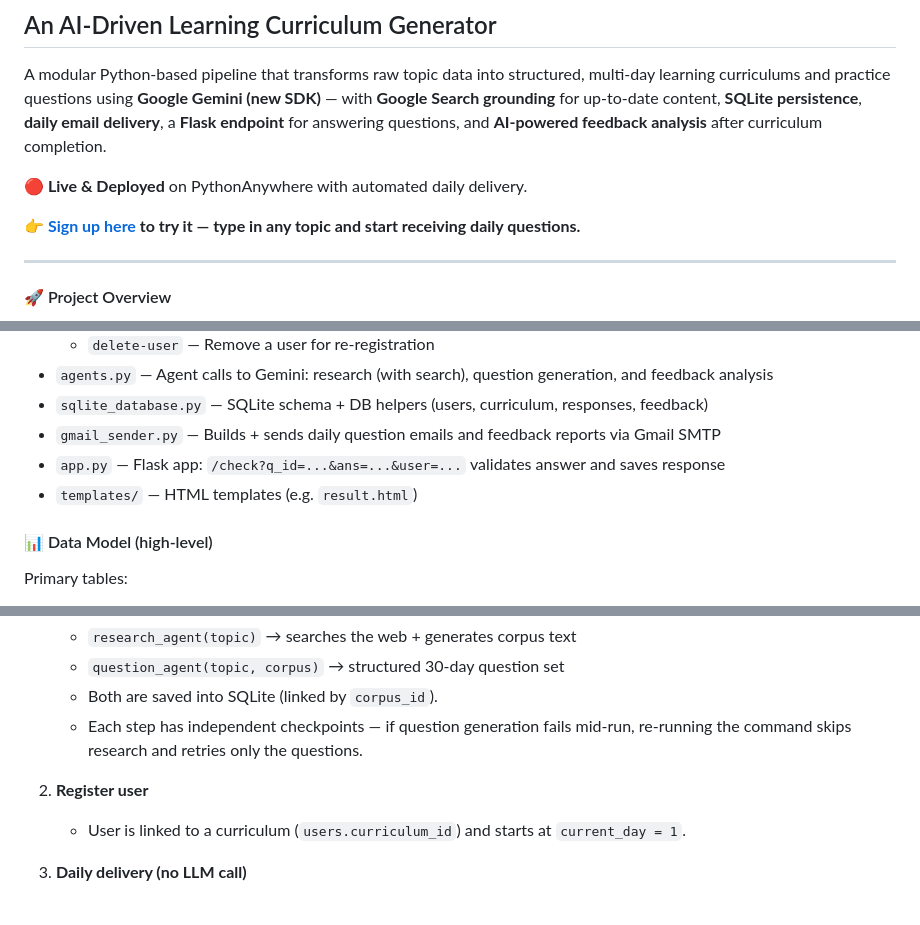
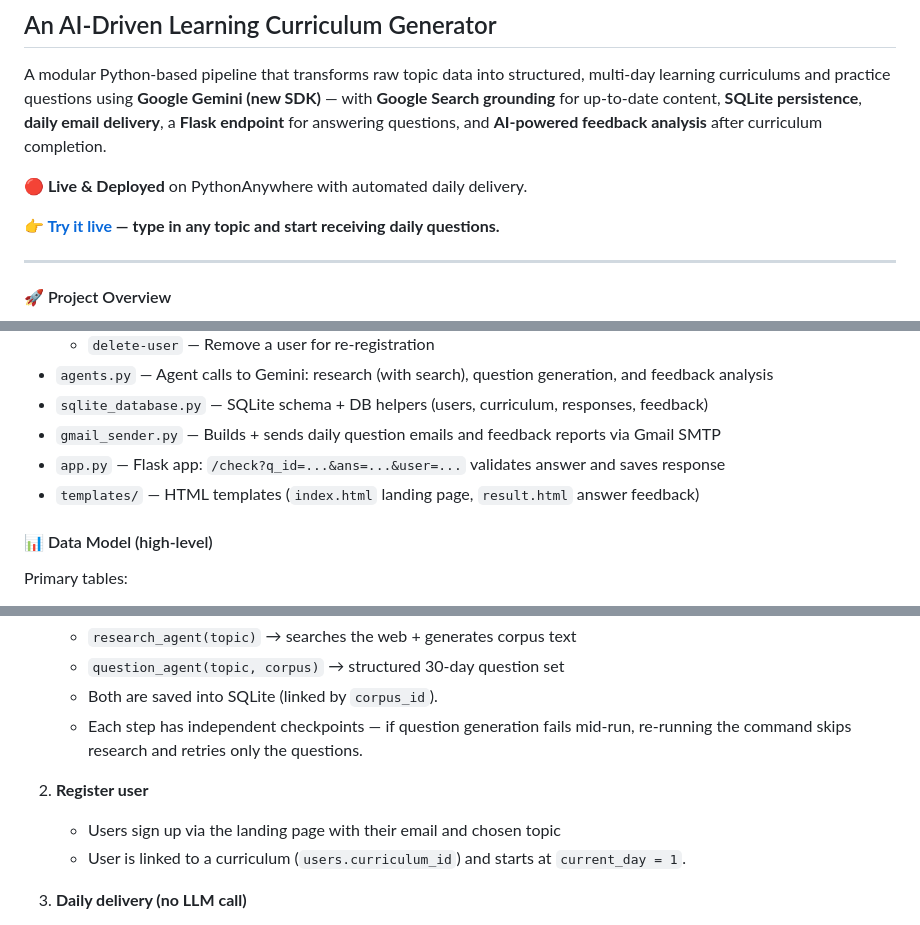
Before and after one commit to Hab-eeb/ka_project, a Markdown page: README.md, 3 parts joined by grey strips. Rendered like a GitHub page.

Commit message:
Updated readme and env

```diff
--- a/README.md
+++ b/README.md
@@ -6,7 +6,7 @@ A modular Python-based pipeline that transforms raw topic data into structured,
 
 **🔴 Live & Deployed** on PythonAnywhere with automated daily delivery.
 
-**👉 [Sign up here](https://forms.gle/kvrm7mGFfEiqf5Gf9) to try it — type in any topic and start receiving daily questions.**
+**👉 [Try it live](https://habeebagb.pythonanywhere.com) — type in any topic and start receiving daily questions.**
 
 ---
 
@@ -56,7 +56,7 @@ This project automates the creation + delivery of educational content:
 - `sqlite_database.py` — SQLite schema + DB helpers (users, curriculum, responses, feedback)
 - `gmail_sender.py` — Builds + sends daily question emails and feedback reports via Gmail SMTP
 - `app.py` — Flask app: `/check?q_id=...&ans=...&user=...` validates answer and saves response
-- `templates/` — HTML templates (e.g. `result.html`)
+- `templates/` — HTML templates (`index.html` landing page, `result.html` answer feedback)
 
 #### 📊 Data Model (high-level)
 
@@ -84,6 +84,7 @@ This design supports:
    - Each step has independent checkpoints — if question generation fails mid-run, re-running the command skips research and retries only the questions.
 
 2. **Register user**
+   - Users sign up via the landing page with their email and chosen topic
    - User is linked to a curriculum (`users.curriculum_id`) and starts at `current_day = 1`.
 
 3. **Daily delivery (no LLM call)**
```
